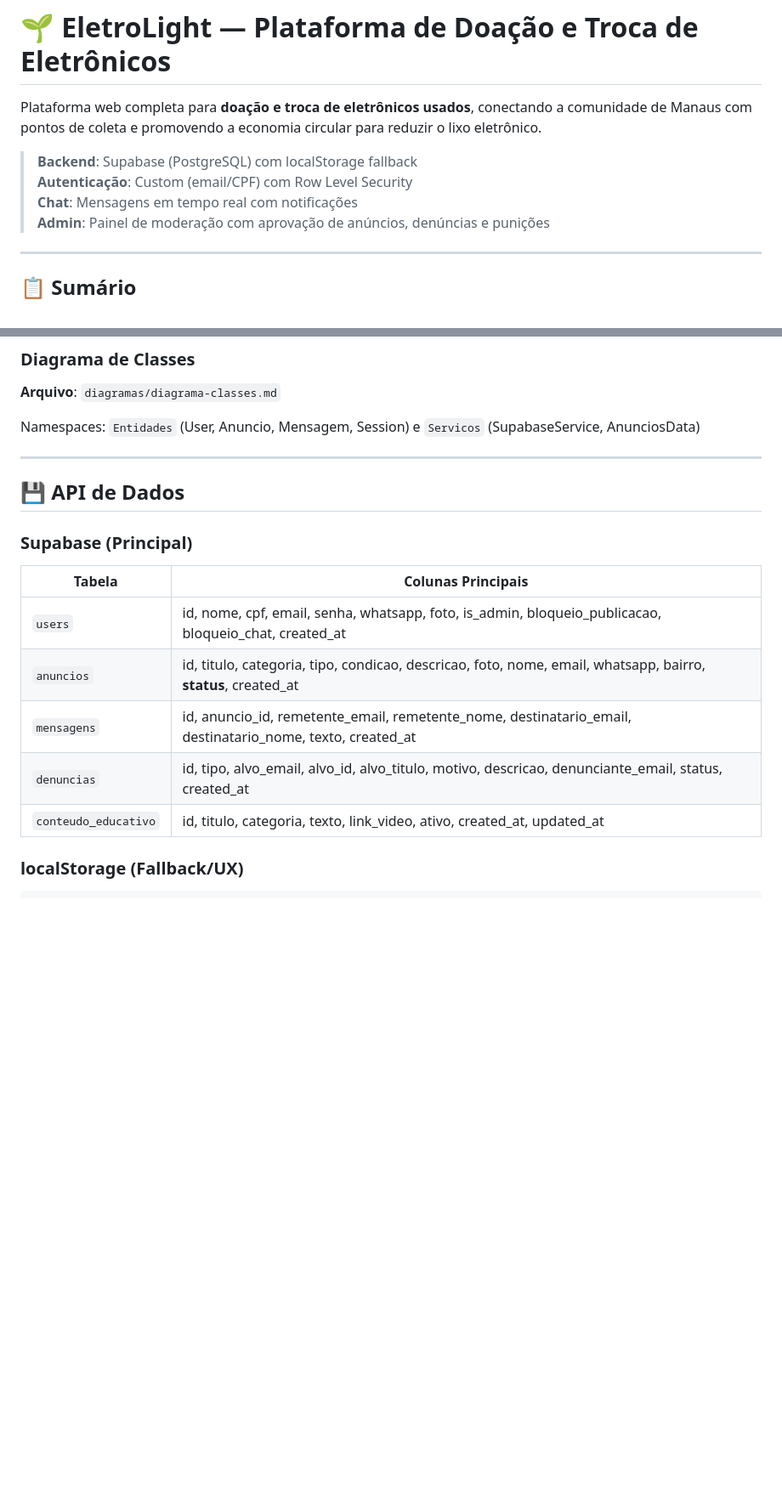
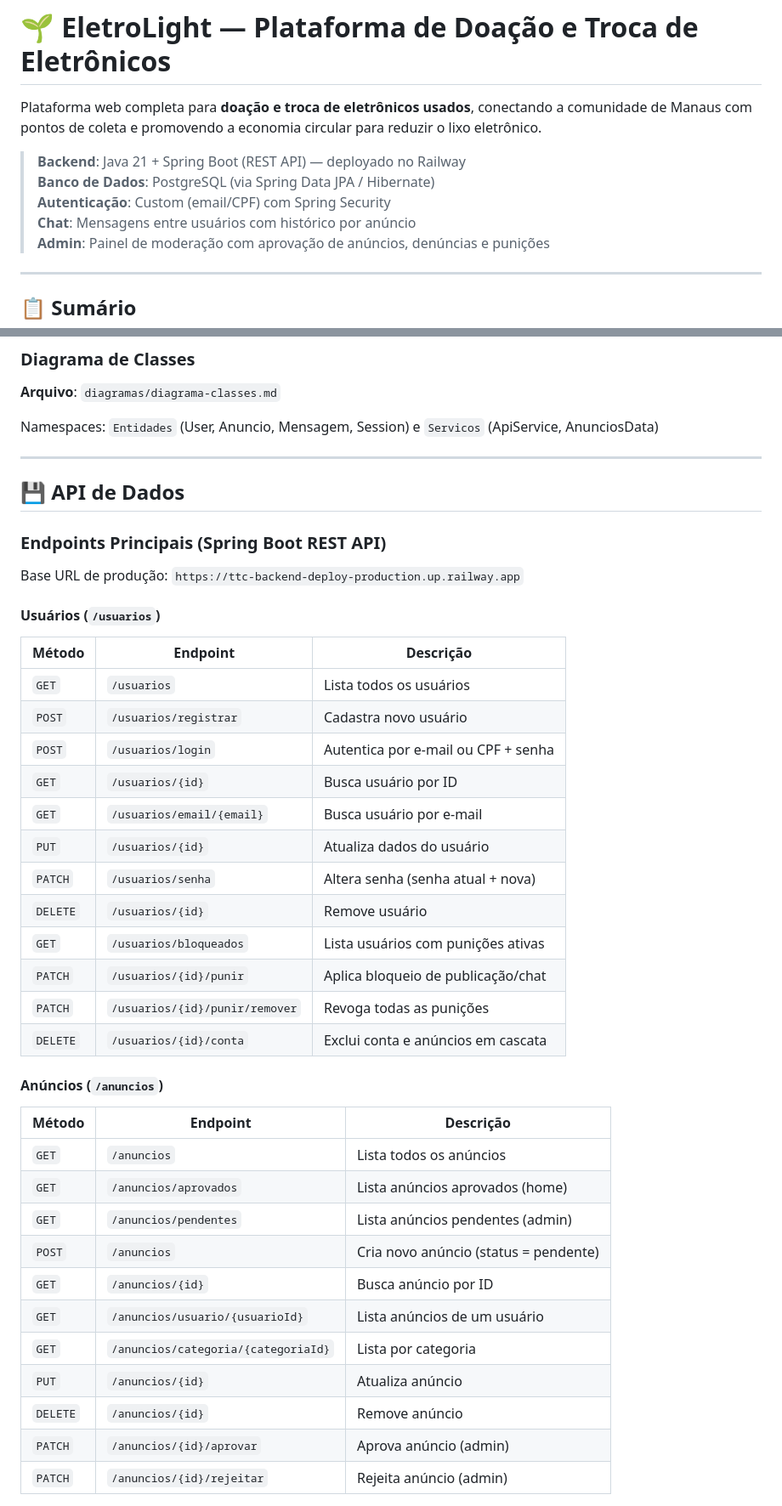
Before and after one commit to LusiOliveira/frontdeploy, a Markdown page: README.md, 2 parts joined by grey strips. Shown at 85% size. Rendered like a GitHub page; blank space fills up the shorter version.

```diff
--- a/README.md
+++ b/README.md
@@ -2,9 +2,10 @@
 
 Plataforma web completa para **doação e troca de eletrônicos usados**, conectando a comunidade de Manaus com pontos de coleta e promovendo a economia circular para reduzir o lixo eletrônico.
 
-> **Backend**: Supabase (PostgreSQL) com localStorage fallback
-> **Autenticação**: Custom (email/CPF) com Row Level Security
-> **Chat**: Mensagens em tempo real com notificações
+> **Backend**: Java 21 + Spring Boot (REST API) — deployado no Railway
+> **Banco de Dados**: PostgreSQL (via Spring Data JPA / Hibernate)
+> **Autenticação**: Custom (email/CPF) com Spring Security
+> **Chat**: Mensagens entre usuários com histórico por anúncio
 > **Admin**: Painel de moderação com aprovação de anúncios, denúncias e punições
 
 ---
@@ -318,20 +316,46 @@ erDiagram
 ### Diagrama de Classes
 **Arquivo**: `diagramas/diagrama-classes.md`
 
-Namespaces: `Entidades` (User, Anuncio, Mensagem, Session) e `Servicos` (SupabaseService, AnunciosData)
+Namespaces: `Entidades` (User, Anuncio, Mensagem, Session) e `Servicos` (ApiService, AnunciosData)
 
 ---
 
 ## 💾 API de Dados
 
-### Supabase (Principal)
+### Endpoints Principais (Spring Boot REST API)
 
-| Tabela | Colunas Principais |
-|--------|-------------------|
-| `users` | id, nome, cpf, email, senha, whatsapp, foto, is_admin, bloqueio_publicacao, bloqueio_chat, created_at |
-| `anuncios` | id, titulo, categoria, tipo, condicao, descricao, foto, nome, email, whatsapp, bairro, **status**, created_at |
-| `mensagens` | id, anuncio_id, remetente_email, remetente_nome, destinatario_email, destinatario_nome, texto, created_at |
-| `denuncias` | id, tipo, alvo_email, alvo_id, alvo_titulo, motivo, descricao, denunciante_email, status, created_at |
-| `conteudo_educativo` | id, titulo, categoria, texto, link_video, ativo, created_at, updated_at |
+Base URL de produção: `https://ttc-backend-deploy-production.up.railway.app`
 
-### localStorage (Fallback/UX)
+#### Usuários (`/usuarios`)
+
+| Método | Endpoint | Descrição |
+|--------|----------|-----------|
+| `GET` | `/usuarios` | Lista todos os usuários |
+| `POST` | `/usuarios/registrar` | Cadastra novo usuário |
+| `POST` | `/usuarios/login` | Autentica por e-mail ou CPF + senha |
+| `GET` | `/usuarios/{id}` | Busca usuário por ID |
+| `GET` | `/usuarios/email/{email}` | Busca usuário por e-mail |
+| `PUT` | `/usuarios/{id}` | Atualiza dados do usuário |
+| `PATCH` | `/usuarios/senha` | Altera senha (senha atual + nova) |
+| `DELETE` | `/usuarios/{id}` | Remove usuário |
+| `GET` | `/usuarios/bloqueados` | Lista usuários com punições ativas |
+| `PATCH` | `/usuarios/{id}/punir` | Aplica bloqueio de publicação/chat |
+| `PATCH` | `/usuarios/{id}/punir/remover` | Revoga todas as punições |
+| `DELETE` | `/usuarios/{id}/conta` | Exclui conta e anúncios em cascata |
+
+#### Anúncios (`/anuncios`)
+
+| Método | Endpoint | Descrição |
+|--------|----------|-----------|
+| `GET` | `/anuncios` | Lista todos os anúncios |
+| `GET` | `/anuncios/aprovados` | Lista anúncios aprovados (home) |
+| `GET` | `/anuncios/pendentes` | Lista anúncios pendentes (admin) |
+| `POST` | `/anuncios` | Cria novo anúncio (status = pendente) |
+| `GET` | `/anuncios/{id}` | Busca anúncio por ID |
+| `GET` | `/anuncios/usuario/{usuarioId}` | Lista anúncios de um usuário |
+| `GET` | `/anuncios/categoria/{categoriaId}` | Lista por categoria |
+| `PUT` | `/anuncios/{id}` | Atualiza anúncio |
+| `DELETE` | `/anuncios/{id}` | Remove anúncio |
+| `PATCH` | `/anuncios/{id}/aprovar` | Aprova anúncio (admin) |
+| `PATCH` | `/anuncios/{id}/rejeitar` | Rejeita anúncio (admin) |
+
```
Also changed, not shown: other parts of README.md (+173 -129 lines).
